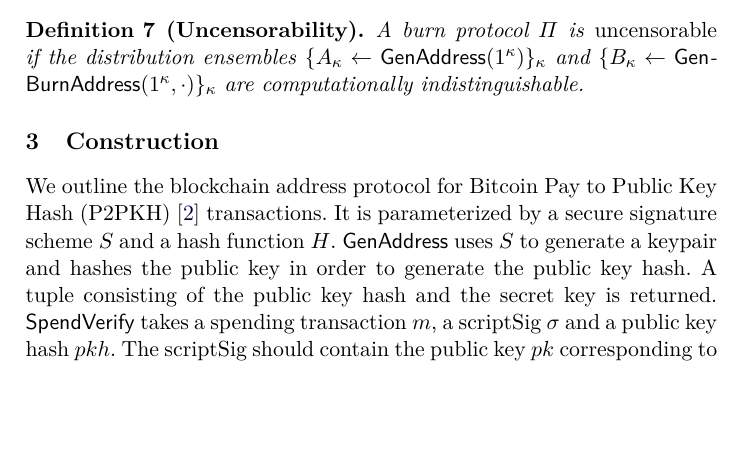
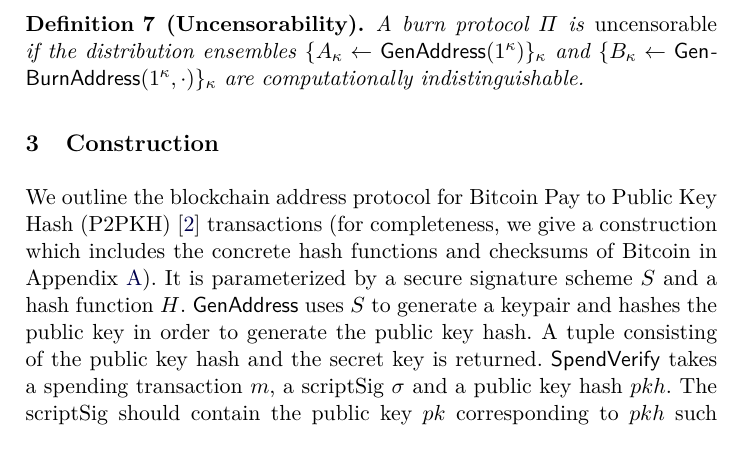
Before and after one commit to decrypto-org/burn-paper, a LaTeX paper (burn.tex, which reads construction.tex): part of page 7 of 24, cut so that both start at the same text, the shorter picture padded with empty space. Compiled offline with pdfLaTeX.

Commit message:
Refer real alg in construction

```diff
--- a/construction.tex
+++ b/construction.tex
@@ -1,6 +1,6 @@
 \section{Construction}\label{section:construction}
 
-We outline the blockchain address protocol for Bitcoin Pay to Public Key Hash (P2PKH)~\cite{bitcoin-dev-guide} transactions. It is parameterized by a secure signature scheme $S$ and a hash function $H$.
+We outline the blockchain address protocol for Bitcoin Pay to Public Key Hash (P2PKH)~\cite{bitcoin-dev-guide} transactions (for completeness, we give a construction which includes the concrete hash functions and checksums of Bitcoin in Appendix~\ref{sec.real}). It is parameterized by a secure signature scheme $S$ and a hash function $H$.
 $\GenAddress$ uses $S$ to generate a keypair and hashes the public key in order to generate the public key hash. A tuple consisting of the public key hash and the secret key is returned.
 $\SpendVerify$ takes a spending transaction $m$, a scriptSig $\sigma$ and a public key hash $pkh$. The scriptSig should contain the public key $pk$ corresponding to $pkh$ such that $H(pk) = pkh$ and a valid signature for the outpoint $m$, $\sigma'$. If these conditions are met, the function returns true, otherwise it returns false.
 The blockchain address protocol is illustrated in Algorithm~\ref{alg.bitcoin}.
```
